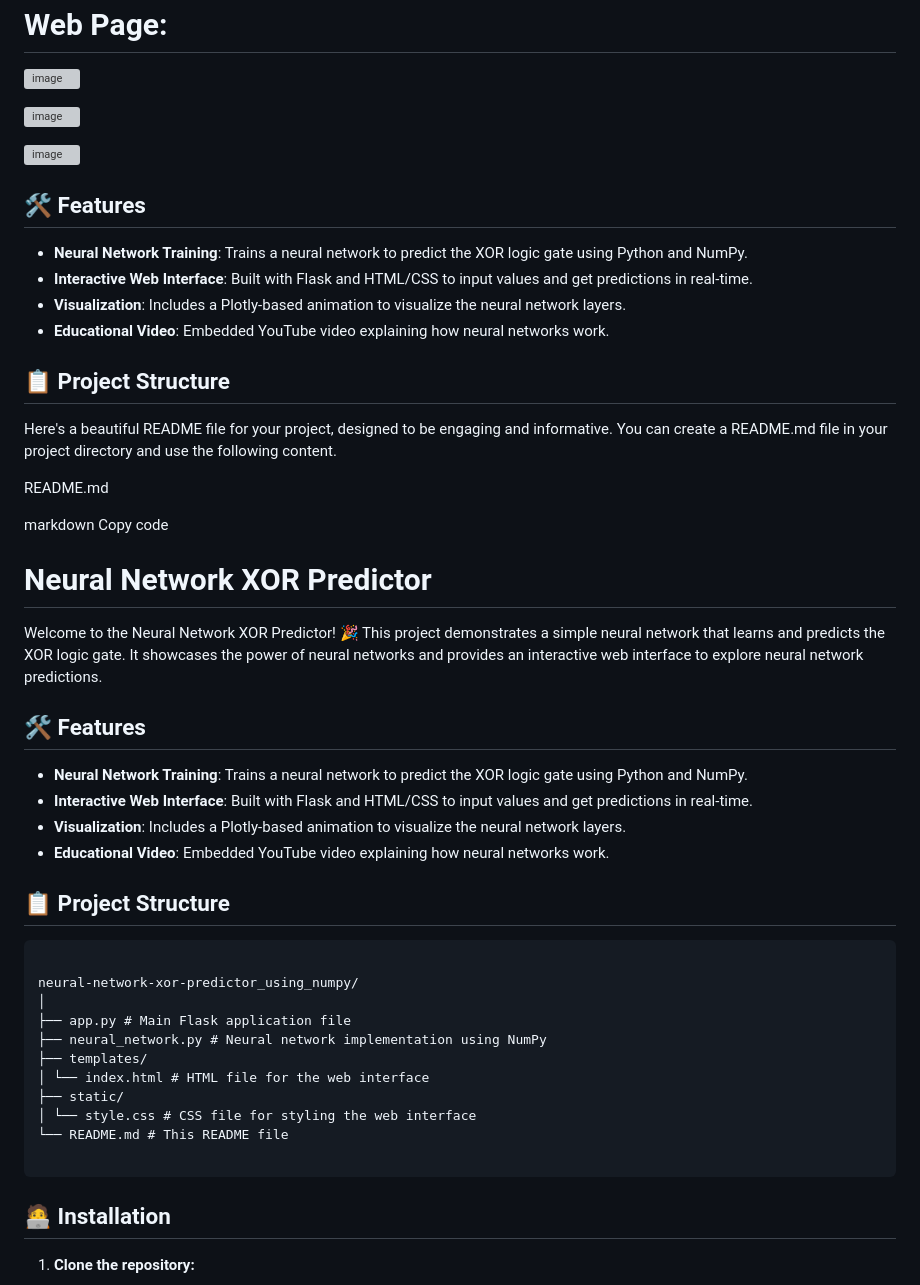
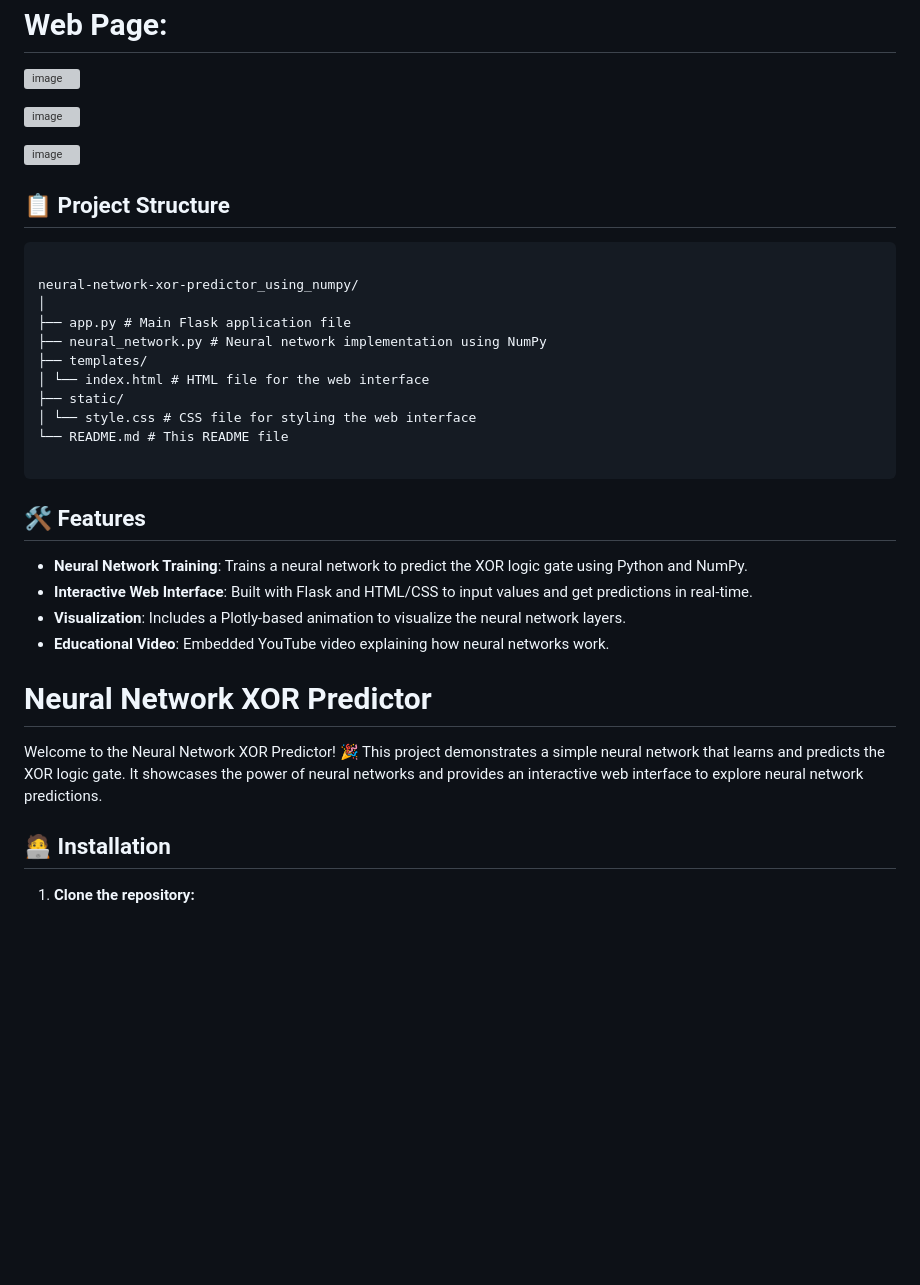
Before and after one commit to Blacksujit/Neural_Network_using_Numpy_and_Math, a Markdown page: README.md, the part around the change printed below. GitHub-like rendering; blank space fills up the shorter version; grey boxes are pictures that could not be loaded.

````diff
--- a/README.md
+++ b/README.md
@@ -23,33 +23,6 @@ Welcome to the Neural Network XOR Predictor! 🎉 This project demonstrates a si
 
 
 
-## 🛠️ Features
-
-- **Neural Network Training**: Trains a neural network to predict the XOR logic gate using Python and NumPy.
-- **Interactive Web Interface**: Built with Flask and HTML/CSS to input values and get predictions in real-time.
-- **Visualization**: Includes a Plotly-based animation to visualize the neural network layers.
-- **Educational Video**: Embedded YouTube video explaining how neural networks work.
-
-## 📋 Project Structure
-
-
-Here's a beautiful README file for your project, designed to be engaging and informative. You can create a README.md file in your project directory and use the following content.
-
-README.md
-
-markdown
-Copy code
-# Neural Network XOR Predictor
-
-Welcome to the Neural Network XOR Predictor! 🎉 This project demonstrates a simple neural network that learns and predicts the XOR logic gate. It showcases the power of neural networks and provides an interactive web interface to explore neural network predictions.
-
-## 🛠️ Features
-
-- **Neural Network Training**: Trains a neural network to predict the XOR logic gate using Python and NumPy.
-- **Interactive Web Interface**: Built with Flask and HTML/CSS to input values and get predictions in real-time.
-- **Visualization**: Includes a Plotly-based animation to visualize the neural network layers.
-- **Educational Video**: Embedded YouTube video explaining how neural networks work.
-
 ## 📋 Project Structure
 
 ```
@@ -65,6 +38,19 @@ neural-network-xor-predictor_using_numpy/
 └── README.md # This README file
 
 ```
+
+
+
+## 🛠️ Features
+
+- **Neural Network Training**: Trains a neural network to predict the XOR logic gate using Python and NumPy.
+- **Interactive Web Interface**: Built with Flask and HTML/CSS to input values and get predictions in real-time.
+- **Visualization**: Includes a Plotly-based animation to visualize the neural network layers.
+- **Educational Video**: Embedded YouTube video explaining how neural networks work.
+
+# Neural Network XOR Predictor
+
+Welcome to the Neural Network XOR Predictor! 🎉 This project demonstrates a simple neural network that learns and predicts the XOR logic gate. It showcases the power of neural networks and provides an interactive web interface to explore neural network predictions.
 
 
 ## 🧑‍💻 Installation
````
Also changed, not shown: other parts of README.md (+2 -0 lines).
